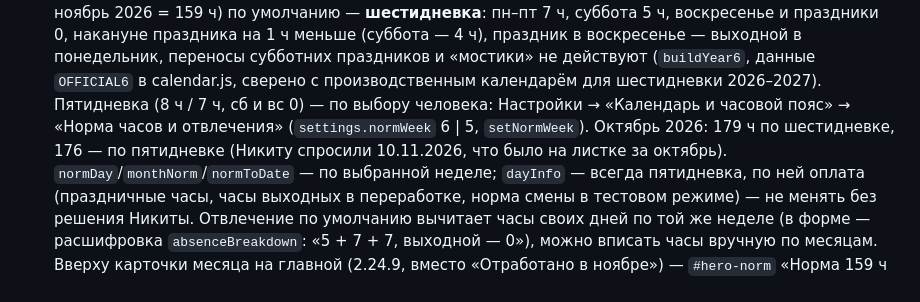
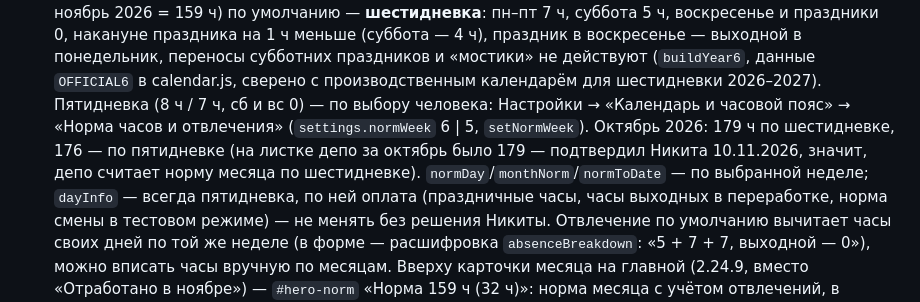
Before and after one commit to nikthecreator99/cabina, a Markdown page: CLAUDE.md, the part around the change. GitHub-like rendering.

Commit message:
CLAUDE.md: норма октября по листку депо — 179 ч (подтвердил Никита)
Co-Authored-By: Claude Opus 5.5 <noreply@anthropic.com>
Claude-Session: https://claude.ai/code/session_01A1fsHH17jdQtbtDYaE1kHS

```diff
--- a/CLAUDE.md
+++ b/CLAUDE.md
@@ -450,7 +450,7 @@ Claude не юрист. Ниже — то, о чём нужно помнить
   выходной в понедельник, переносы субботних праздников и «мостики» не действуют (`buildYear6`, данные `OFFICIAL6` в calendar.js, сверено
   с производственным календарём для шестидневки 2026–2027). Пятидневка (8 ч / 7 ч, сб и вс 0) — по выбору человека: Настройки →
   «Календарь и часовой пояс» → «Норма часов и отвлечения» (`settings.normWeek` 6 | 5, `setNormWeek`). Октябрь 2026: 179 ч по шестидневке,
-  176 — по пятидневке (Никиту спросили 10.11.2026, что было на листке за октябрь). `normDay`/`monthNorm`/`normToDate` — по выбранной
+  176 — по пятидневке (на листке депо за октябрь было 179 — подтвердил Никита 10.11.2026, значит, депо считает норму месяца по шестидневке). `normDay`/`monthNorm`/`normToDate` — по выбранной
   неделе; `dayInfo` — всегда пятидневка, по ней оплата (праздничные часы, часы выходных в переработке, норма смены в тестовом режиме) — не менять
   без решения Никиты.
   Отвлечение по умолчанию вычитает часы своих дней по той же неделе (в форме — расшифровка `absenceBreakdown`: «5 + 7 + 7, выходной — 0»),
```
